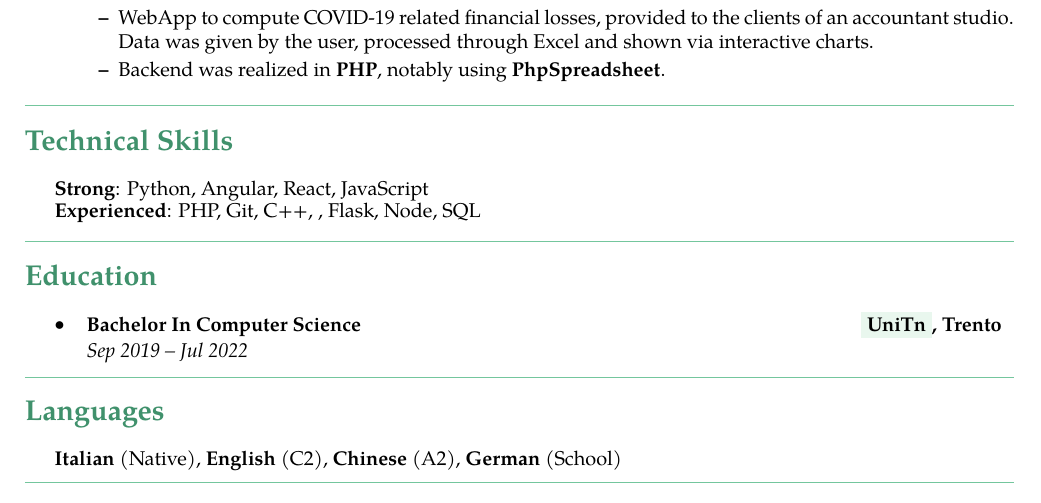
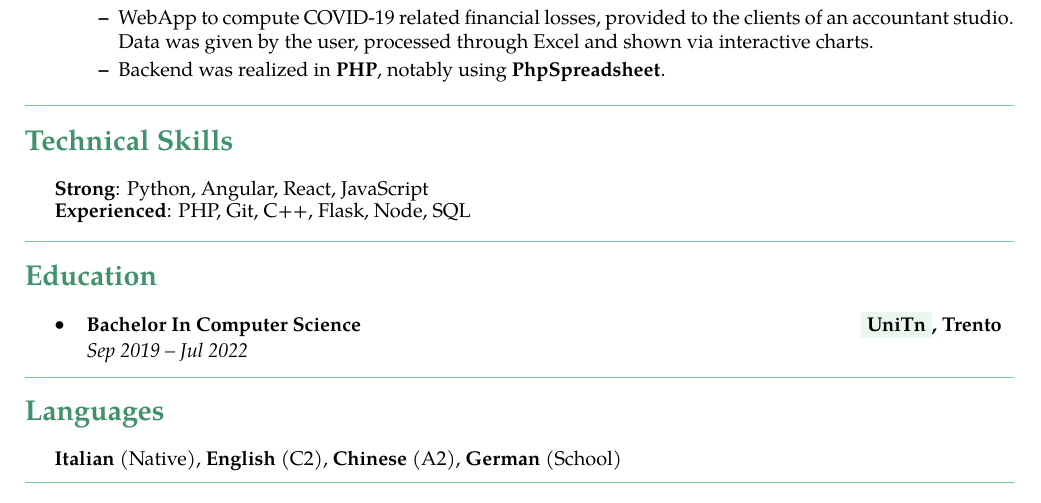
Before and after one commit to TommasoManzana/resume, a LaTeX document (main.tex): part of the page, cut so that both start at the same text. Compiled offline with pdfLaTeX.

Commit message:
Fix typo

```diff
--- a/main.tex
+++ b/main.tex
@@ -181,7 +181,7 @@
 \end{flushleft}
 \vspace{-1.0em}
 \begin{flushleft}
-    \textbf{Experienced}: PHP, Git, C++, , Flask, Node, SQL
+    \textbf{Experienced}: PHP, Git, C++, Flask, Node, SQL
 \end{flushleft}
 \end{indentsection}
 
```
Also changed, not shown: Resume.pdf, resume_preview.png.
